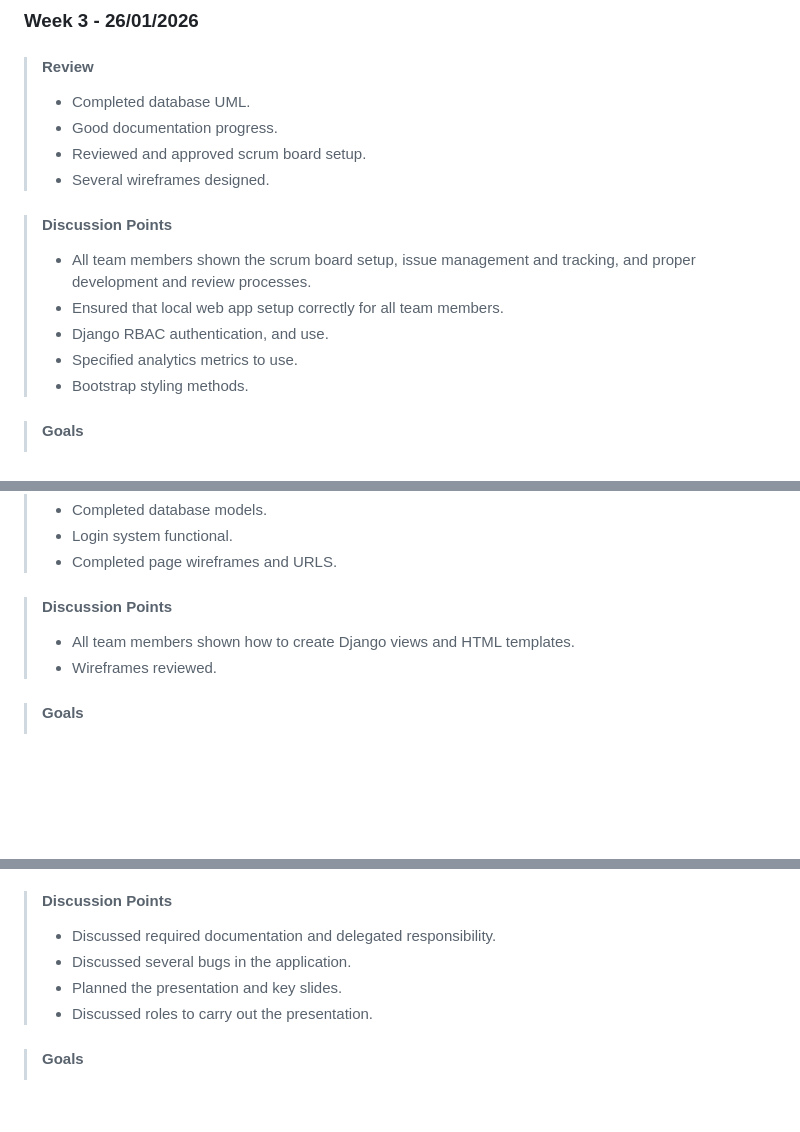
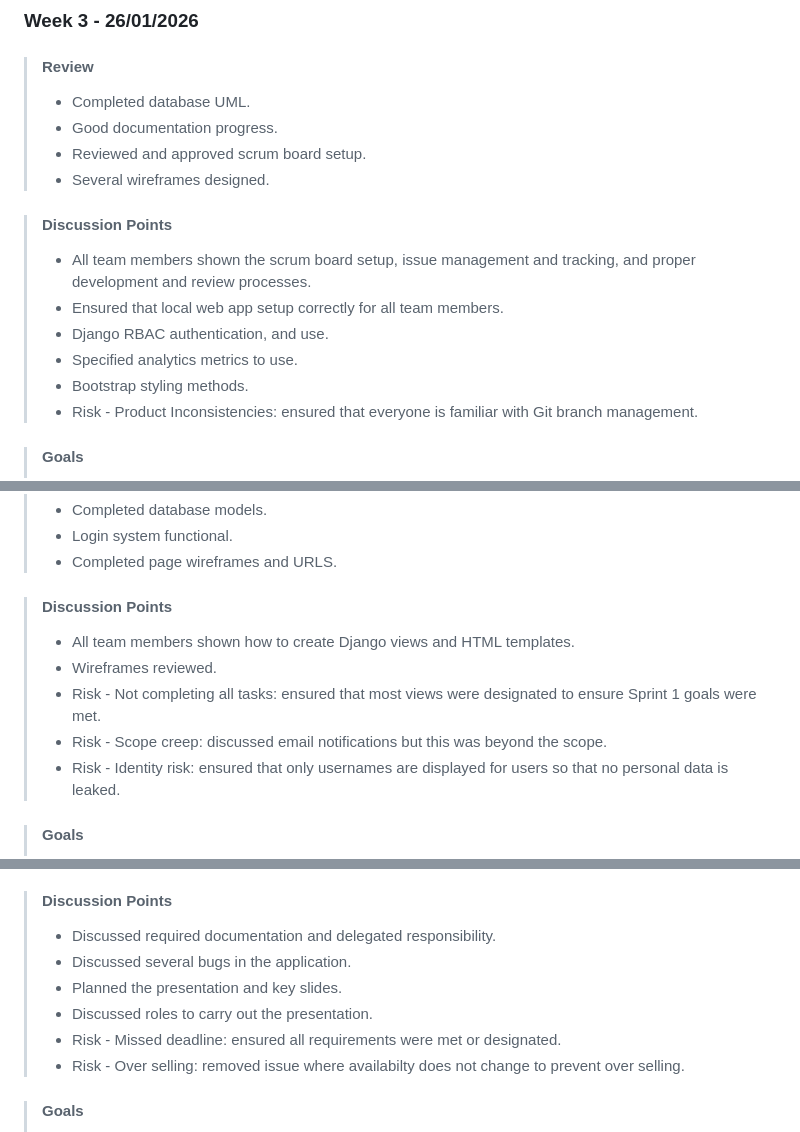
Before and after one commit to BrianStadnicki/COM2020-team-project, a Markdown page: docs/process/meeting_minutes.md, 3 parts joined by grey strips. Drawn GitHub-style; blank space fills up the shorter version.

Commit message:
Finalised minutes for sprint 1

```diff
--- a/docs/process/meeting_minutes.md
+++ b/docs/process/meeting_minutes.md
@@ -85,11 +85,12 @@
 >- Several wireframes designed.
 
 >#### **Discussion Points**
-> - All team members shown the scrum board setup, issue management and tracking, and proper development and review processes.
+>- All team members shown the scrum board setup, issue management and tracking, and proper development and review processes.
 >- Ensured that local web app setup correctly for all team members.
 >- Django RBAC authentication, and use.
 >- Specified analytics metrics to use.
 >- Bootstrap styling methods.
+>- Risk - Product Inconsistencies: ensured that everyone is familiar with Git branch management.
 
 >#### **Goals**
 >- Begin programming.
@@ -127,6 +128,9 @@
 >#### **Discussion Points**
 >- All team members shown how to create Django views and HTML templates.
 >- Wireframes reviewed.
+>- Risk - Not completing all tasks: ensured that most views were designated to ensure Sprint 1 goals were met.
+>- Risk - Scope creep: discussed email notifications but this was beyond the scope.
+>- Risk - Identity risk: ensured that only usernames are displayed for users so that no personal data is leaked.
 
 >#### **Goals**
 >- Create most required views from wireframes and data models.
@@ -161,6 +165,8 @@
 >- Discussed several bugs in the application.
 >- Planned the presentation and key slides.
 >- Discussed roles to carry out the presentation.
+>- Risk - Missed deadline: ensured all requirements were met or designated.
+>- Risk - Over selling: removed issue where availabilty does not change to prevent over selling.
 
 >#### **Goals**
 >- Finish Sprint 1 required programming.
```
